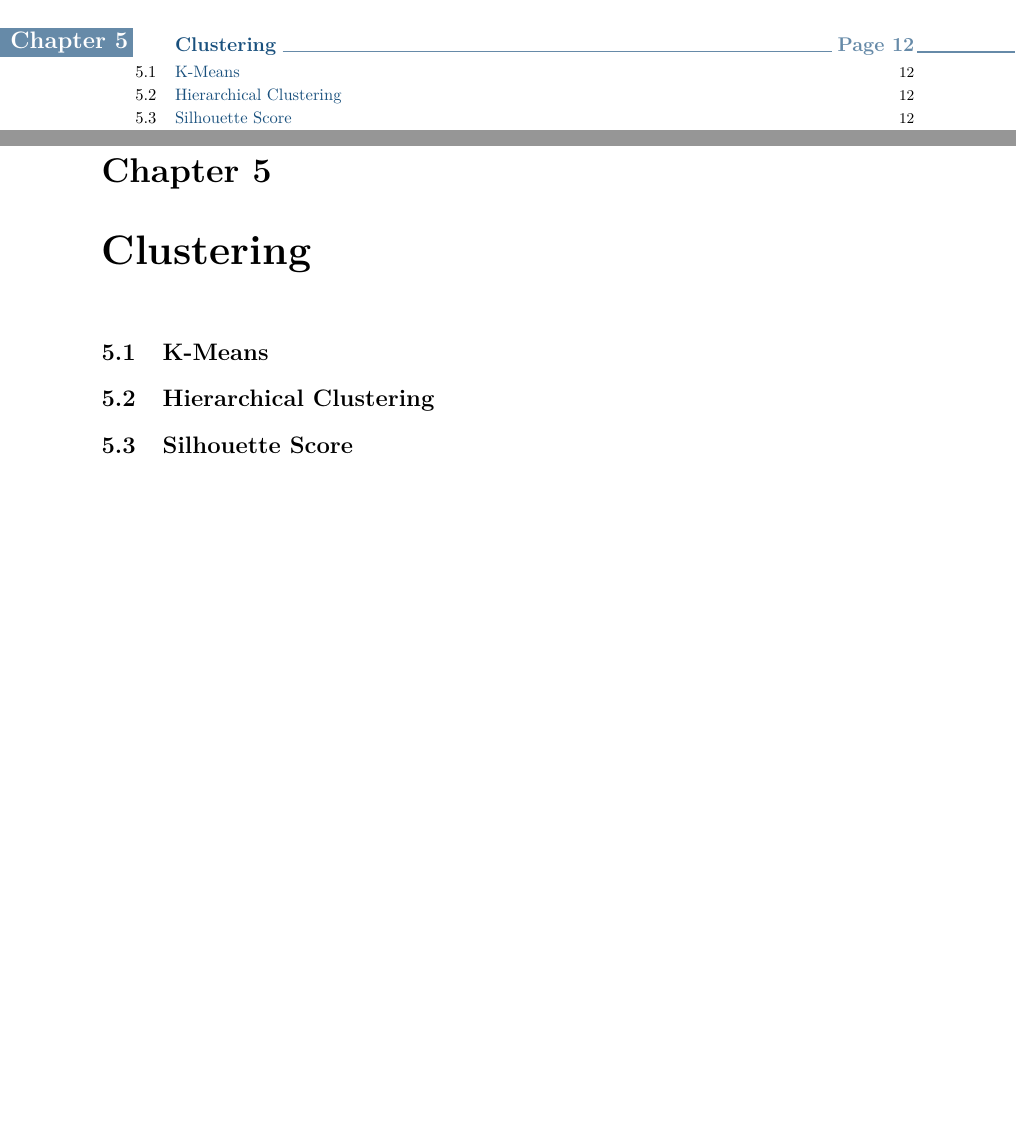
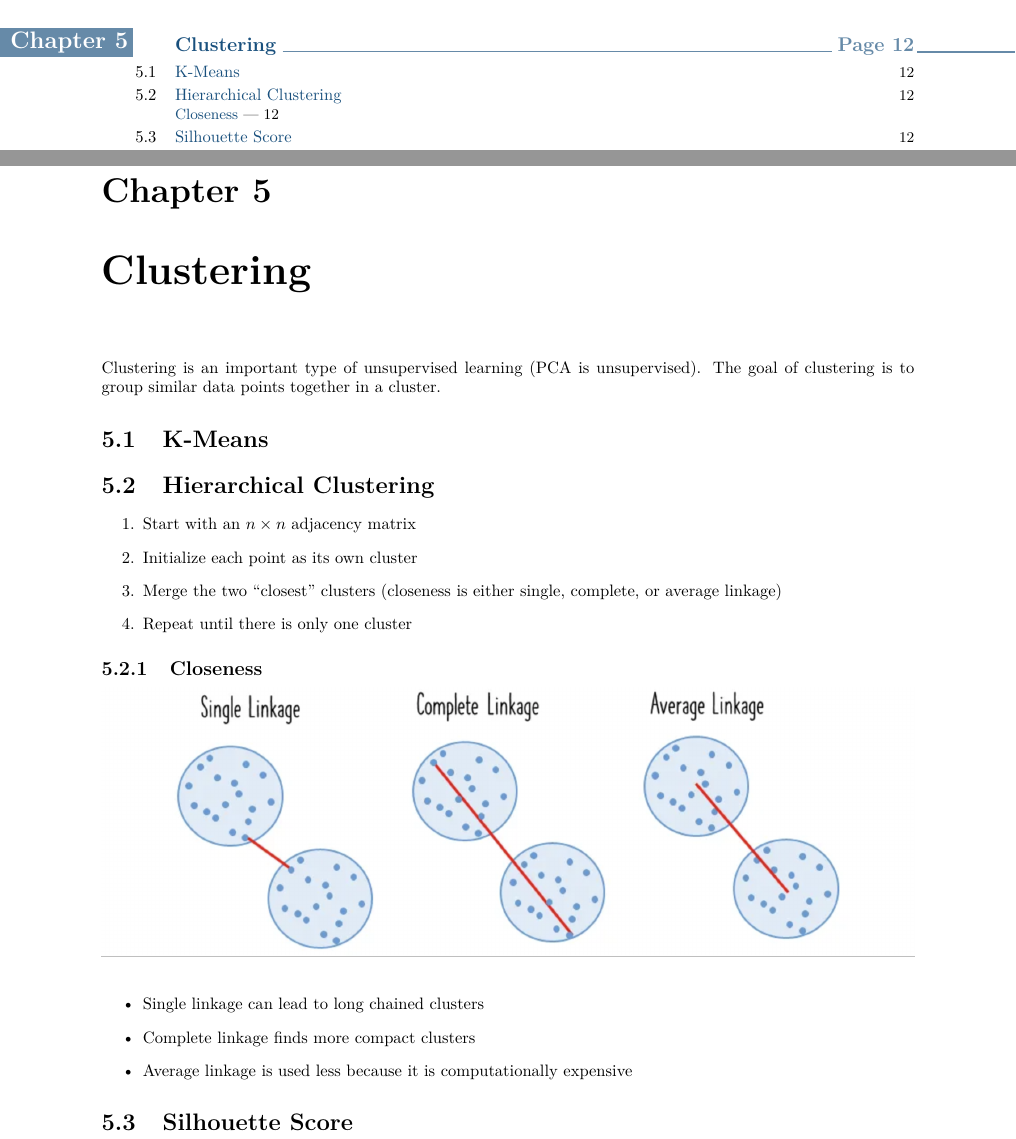
Before and after one commit to booka66/CS-270-Final-Review-PDF, a LaTeX thesis (template.tex): two parts of pages 2 and 13 of 17, joined at a grey line, cut so that both start at the same text, the shorter picture padded with empty space. Compiled offline with pdfLaTeX.

Commit message:
started clustering chapter

```diff
--- a/template.tex
+++ b/template.tex
@@ -238,12 +229,24 @@ Then the stacking ensemble is defined as
   \includegraphics[width=0.75\textwidth]{stacking.png}
 \end{align*}
 
+\chapter{Clustering}
+Clustering is an important type of unsupervised learning (PCA is unsupervised). The goal of clustering is to group similar data points together in a cluster.
 
-
-
-\chapter{Clustering}
 \section{K-Means}
 \section{Hierarchical Clustering}
+\begin{enumerate}
+  \item Start with an $n \times n$ adjacency matrix
+  \item Initialize each point as its own cluster
+  \item Merge the two ``closest'' clusters (closeness is either single, complete, or average linkage)
+  \item Repeat until there is only one cluster
+\end{enumerate}
+\subsection{Closeness}
+\includegraphics[width=\textwidth]{linkage.png}
+\begin{itemize}
+  \item Single linkage can lead to long chained clusters
+  \item Complete linkage finds more compact clusters
+  \item Average linkage is used less because it is computationally expensive
+\end{itemize}
 \section{Silhouette Score}
 
 \chapter{Reinforcement Learning}
```
Also changed, not shown: linkage.png (added), template.pdf, template.tex (9 more changed lines), 6 other files.
